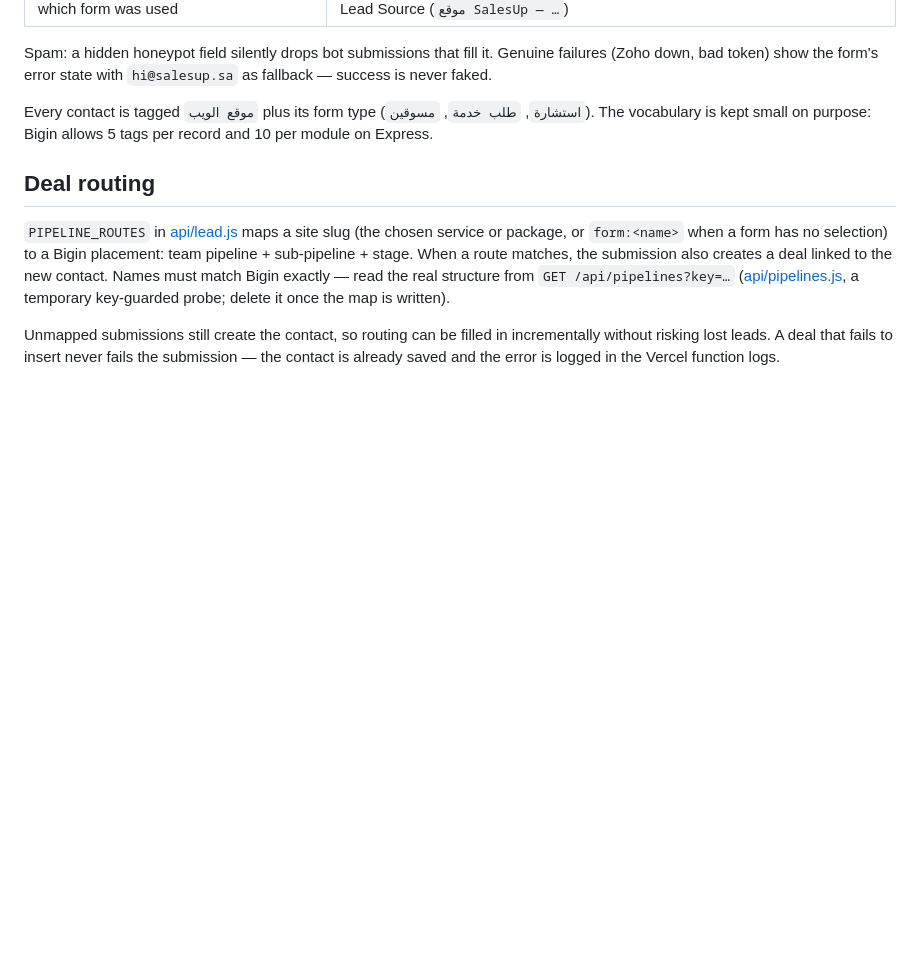
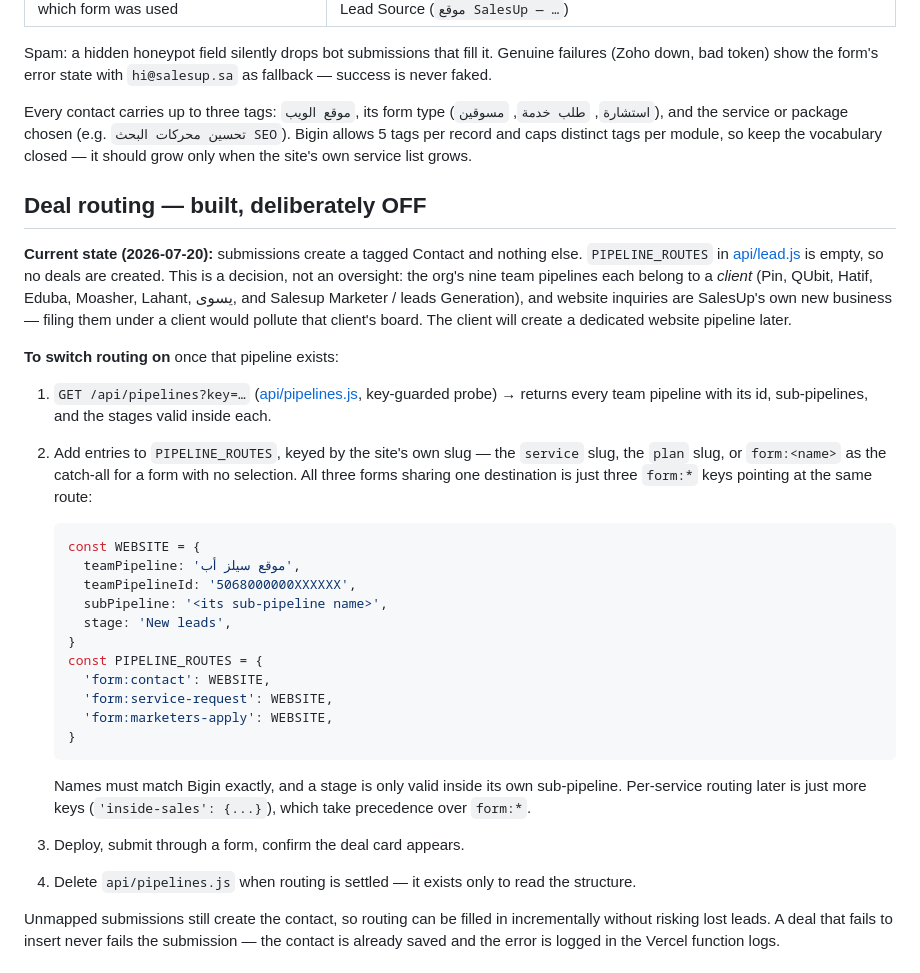
Before and after one commit to HaithamAlduais/SalesUp-landing, a Markdown page: docs/ZOHO.md, the part around the change. Drawn GitHub-style; blank space fills up the shorter version.

Commit message:
Record the shipped Bigin state and how to enable routing later
Contacts + tags are live in production; deal routing stays off by
choice, since every existing pipeline belongs to a client and website
inquiries are SalesUp's own new business. Documents the four steps to
turn routing on once a dedicated website pipeline exists, including a
worked PIPELINE_ROUTES example for the all-forms-one-pipeline case.

Co-Authored-By: Claude Fable 5 <noreply@anthropic.com>

````diff
--- a/docs/ZOHO.md
+++ b/docs/ZOHO.md
@@ -93,19 +93,53 @@ Spam: a hidden honeypot field silently drops bot submissions that fill
 it. Genuine failures (Zoho down, bad token) show the form's error state
 with `hi@salesup.sa` as fallback — success is never faked.
 
-Every contact is tagged `موقع الويب` plus its form type (`استشارة`,
-`طلب خدمة`, `مسوقين`). The vocabulary is kept small on purpose: Bigin
-allows 5 tags per record and 10 per module on Express.
+Every contact carries up to three tags: `موقع الويب`, its form type
+(`استشارة`, `طلب خدمة`, `مسوقين`), and the service or package chosen
+(e.g. `تحسين محركات البحث SEO`). Bigin allows 5 tags per record and
+caps distinct tags per module, so keep the vocabulary closed — it
+should grow only when the site's own service list grows.
 
-## Deal routing
+## Deal routing — built, deliberately OFF
 
-`PIPELINE_ROUTES` in [api/lead.js](../api/lead.js) maps a site slug (the
-chosen service or package, or `form:<name>` when a form has no
-selection) to a Bigin placement: team pipeline + sub-pipeline + stage.
-When a route matches, the submission also creates a deal linked to the
-new contact. Names must match Bigin exactly — read the real structure
-from `GET /api/pipelines?key=…` ([api/pipelines.js](../api/pipelines.js),
-a temporary key-guarded probe; delete it once the map is written).
+**Current state (2026-07-20):** submissions create a tagged Contact and
+nothing else. `PIPELINE_ROUTES` in [api/lead.js](../api/lead.js) is
+empty, so no deals are created. This is a decision, not an oversight:
+the org's nine team pipelines each belong to a *client* (Pin, QUbit,
+Hatif, Eduba, Moasher, Lahant, يسوى, and Salesup Marketer / leads
+Generation), and website inquiries are SalesUp's own new business —
+filing them under a client would pollute that client's board. The
+client will create a dedicated website pipeline later.
+
+**To switch routing on** once that pipeline exists:
+
+1. `GET /api/pipelines?key=…` ([api/pipelines.js](../api/pipelines.js),
+   key-guarded probe) → returns every team pipeline with its id,
+   sub-pipelines, and the stages valid inside each.
+2. Add entries to `PIPELINE_ROUTES`, keyed by the site's own slug — the
+   `service` slug, the `plan` slug, or `form:<name>` as the catch-all
+   for a form with no selection. All three forms sharing one
+   destination is just three `form:*` keys pointing at the same route:
+
+   ```js
+   const WEBSITE = {
+     teamPipeline: 'موقع سيلز أب',
+     teamPipelineId: '5068000000XXXXXX',
+     subPipeline: '<its sub-pipeline name>',
+     stage: 'New leads',
+   }
+   const PIPELINE_ROUTES = {
+     'form:contact': WEBSITE,
+     'form:service-request': WEBSITE,
+     'form:marketers-apply': WEBSITE,
+   }
+   ```
+
+   Names must match Bigin exactly, and a stage is only valid inside its
+   own sub-pipeline. Per-service routing later is just more keys
+   (`'inside-sales': {...}`), which take precedence over `form:*`.
+3. Deploy, submit through a form, confirm the deal card appears.
+4. Delete `api/pipelines.js` when routing is settled — it exists only
+   to read the structure.
 
 Unmapped submissions still create the contact, so routing can be filled
 in incrementally without risking lost leads. A deal that fails to insert
````
Also changed, not shown: docs/handbacks/audit-final.md (+12 -8 lines).
